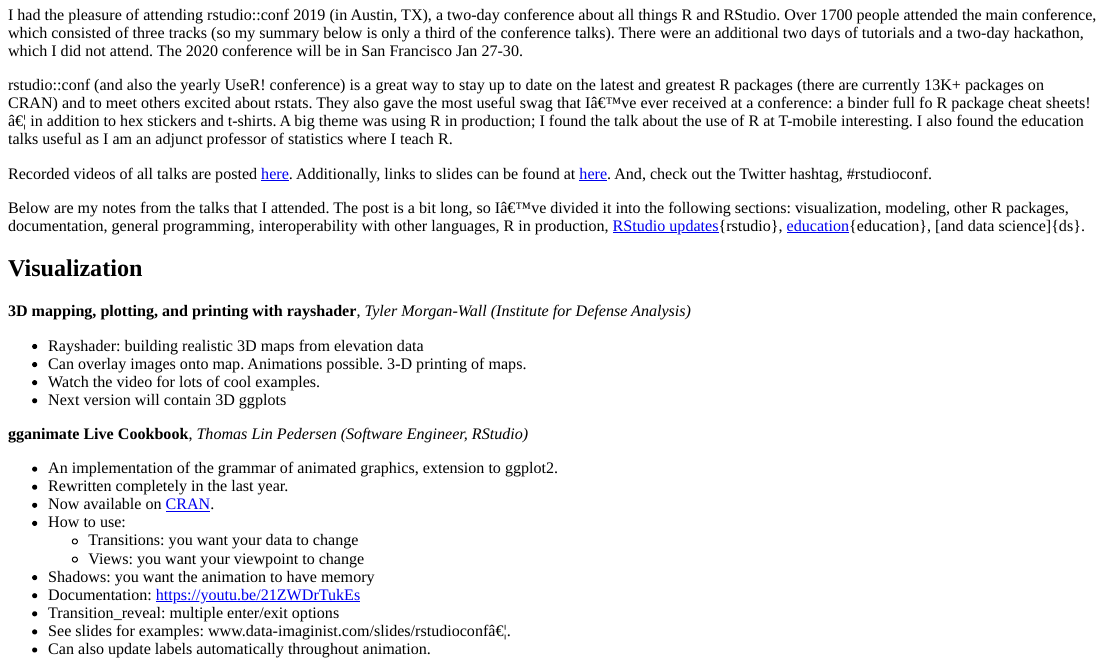
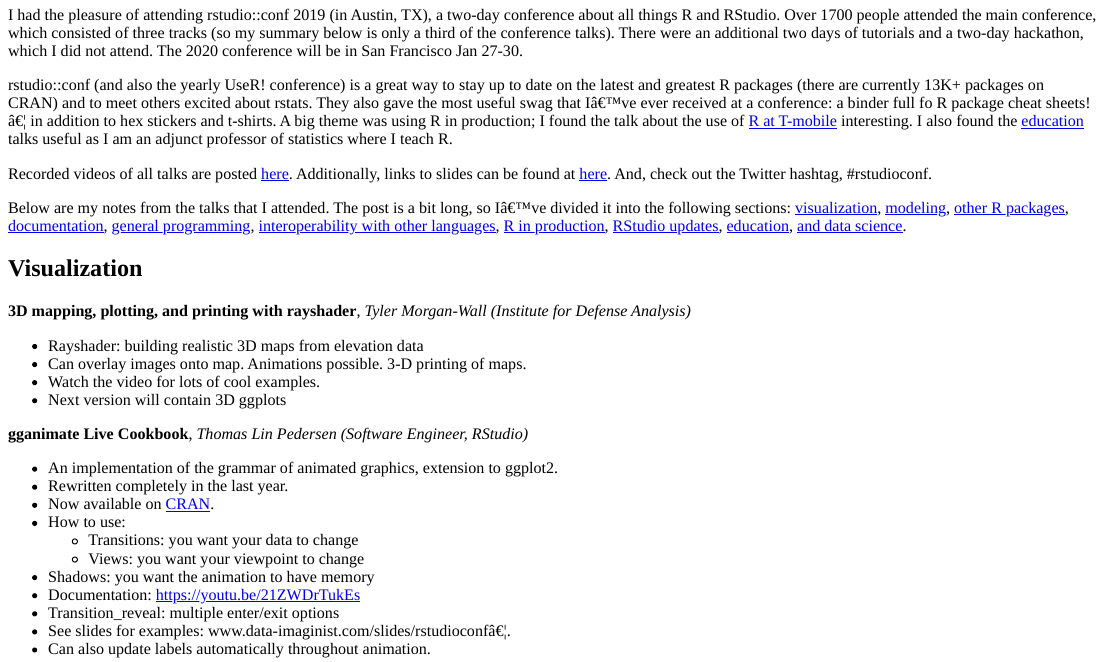
Before and after one commit to AmandaRP/AmandaRP.github.io, an R Markdown document (content/post/2019-01-25-rstudio-conf-2019-recap.Rmd): the page in a window 1100 px wide, from its top. The pictures show the output file content/post/2019-01-25-rstudio-conf-2019-recap.html that the author committed with the source, opened offline.

Commit message:
Fixed bookmarks.

```diff
--- a/content/post/2019-01-25-rstudio-conf-2019-recap.Rmd
+++ b/content/post/2019-01-25-rstudio-conf-2019-recap.Rmd
@@ -10,11 +10,11 @@
 
 I had the pleasure of attending rstudio::conf 2019 (in Austin, TX), a two-day conference about all things R and RStudio. Over 1700 people attended the main conference, which consisted of three tracks (so my summary below is only a third of the conference talks). There were an additional two days of tutorials and a two-day hackathon, which I did not attend. The 2020 conference will be in San Francisco Jan 27-30.
 
-rstudio::conf (and also the yearly UseR! conference) is a great way to stay up to date on the latest and greatest R packages (there are currently 13K+ packages on CRAN) and to meet others excited about rstats. They also gave the most useful swag that I've ever received at a conference: a binder full fo R package cheat sheets! ... in addition to hex stickers and t-shirts. A big theme was using R in production; I found the talk about the use of [R at T-mobile]{#production} interesting. I also found the [education]{#education} talks useful as I am an adjunct professor of statistics where I teach R.
+rstudio::conf (and also the yearly UseR! conference) is a great way to stay up to date on the latest and greatest R packages (there are currently 13K+ packages on CRAN) and to meet others excited about rstats. They also gave the most useful swag that I've ever received at a conference: a binder full fo R package cheat sheets! ... in addition to hex stickers and t-shirts. A big theme was using R in production; I found the talk about the use of [R at T-mobile](#tmobile) interesting. I also found the [education](#education) talks useful as I am an adjunct professor of statistics where I teach R.
 
 Recorded videos of all talks are posted [here](https://resources.rstudio.com/rstudio-conf-2019). Additionally, links to slides can be found at [here](https://github.com/kbroman/RStudioConf2019Slides). And, check out the Twitter hashtag, #rstudioconf.
 
-Below are my notes from the talks that I attended. The post is a bit long, so I've divided it into the following sections: [visualization]{#viz}, [modeling]{#modeling}, [other R packages]{#other}, [documentation]{#doc}, [general programming]{#programming}, [interoperability with other languages]{#interop}, [R in production]{#production}, [RStudio updates]{rstudio}, [education]{education}, [and data science]{ds}.
+Below are my notes from the talks that I attended. The post is a bit long, so I've divided it into the following sections: [visualization](#viz), [modeling](#modeling), [other R packages](#other), [documentation](#doc), [general programming](#programming), [interoperability with other languages](#interop), [R in production](#production), [RStudio updates](#rstudio), [education](#education), [and data science](#ds).
 
 
 ## Visualization {#viz}
```
Also changed, not shown: content/post/2019-01-25-rstudio-conf-2019-recap.html.
